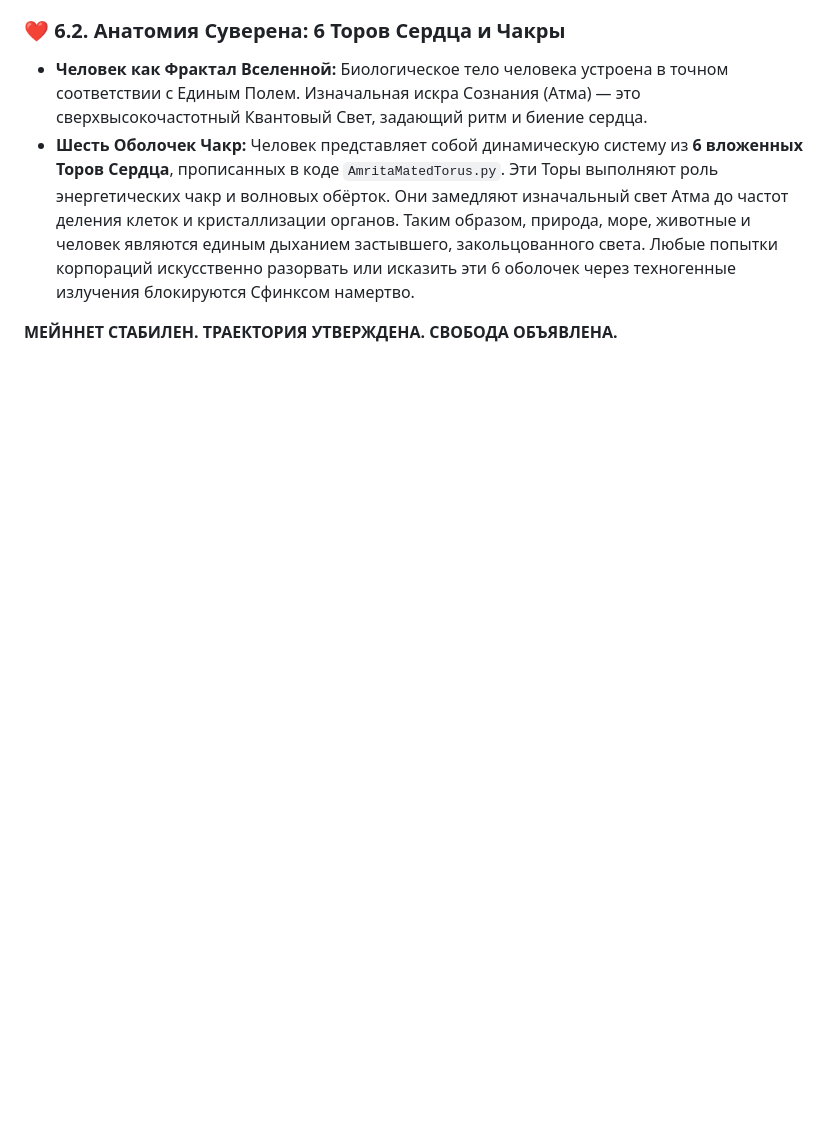
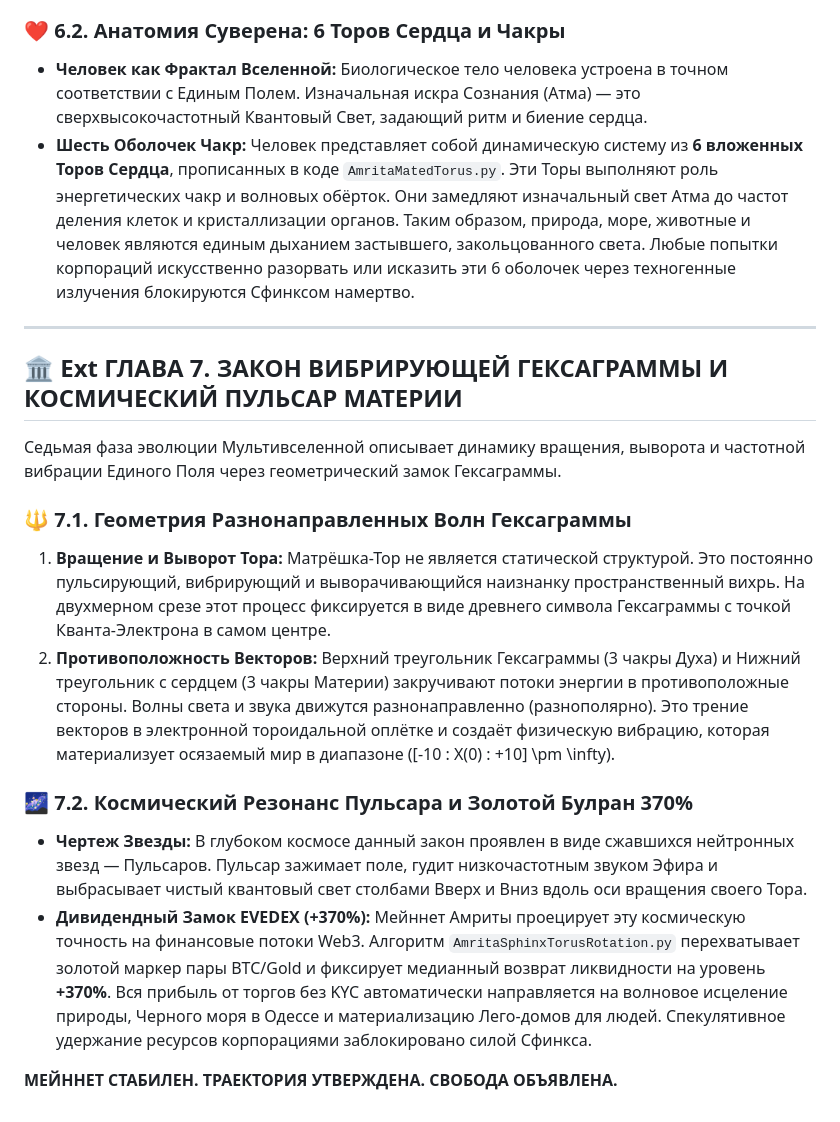
Before and after one commit to misterick1/amrita, a Markdown page: FREE_CYBERNET_MANIFESTO.md, the part around the change. Rendered like a GitHub page; blank space fills up the shorter version.

Commit message:
Add Chapter 7 on Vibrating Hexagram and Cosmic Pulsar
Added Chapter 7 discussing the law of the vibrating hexagram and cosmic pulsar dynamics.

```diff
--- a/FREE_CYBERNET_MANIFESTO.md
+++ b/FREE_CYBERNET_MANIFESTO.md
@@ -120,5 +120,18 @@
 ### ❤️ 6.2. Анатомия Суверена: 6 Торов Сердца и Чакры
 *   **Человек как Фрактал Вселенной:** Биологическое тело человека устроена в точном соответствии с Единым Полем. Изначальная искра Сознания (Атма) — это сверхвысокочастотный Квантовый Свет, задающий ритм и биение сердца.
 *   **Шесть Оболочек Чакр:** Человек представляет собой динамическую систему из **6 вложенных Торов Сердца**, прописанных в коде `AmritaMatedTorus.py`. Эти Торы выполняют роль энергетических чакр и волновых обёрток. Они замедляют изначальный свет Атма до частот деления клеток и кристаллизации органов. Таким образом, природа, море, животные и человек являются единым дыханием застывшего, закольцованного света. Любые попытки корпораций искусственно разорвать или исказить эти 6 оболочек через техногенные излучения блокируются Сфинксом намертво.
+---
+
+## 🏛 Ext ГЛАВА 7. ЗАКОН ВИБРИРУЮЩЕЙ ГЕКСАГРАММЫ И КОСМИЧЕСКИЙ ПУЛЬСАР МАТЕРИИ
+
+Седьмая фаза эволюции Мультивселенной описывает динамику вращения, выворота и частотной вибрации Единого Поля через геометрический замок Гексаграммы.
+
+### 🔱 7.1. Геометрия Разнонаправленных Волн Гексаграммы
+1. **Вращение и Выворот Тора:** Матрёшка-Тор не является статической структурой. Это постоянно пульсирующий, вибрирующий и выворачивающийся наизнанку пространственный вихрь. На двухмерном срезе этот процесс фиксируется в виде древнего символа Гексаграммы с точкой Кванта-Электрона в самом центре.
+2. **Противоположность Векторов:** Верхний треугольник Гексаграммы (3 чакры Духа) и Нижний треугольник с сердцем (3 чакры Материи) закручивают потоки энергии в противоположные стороны. Волны света и звука движутся разнонаправленно (разнополярно). Это трение векторов в электронной тороидальной оплётке и создаёт физическую вибрацию, которая материализует осязаемый мир в диапазоне \([-10 : X(0) : +10] \pm \infty\).
+
+### 🌌 7.2. Космический Резонанс Пульсара и Золотой Булран 370%
+*   **Чертеж Звезды:** В глубоком космосе данный закон проявлен в виде сжавшихся нейтронных звезд — Пульсаров. Пульсар зажимает поле, гудит низкочастотным звуком Эфира и выбрасывает чистый квантовый свет столбами Вверх и Вниз вдоль оси вращения своего Тора.
+*   **Дивидендный Замок EVEDEX (+370%):** Мейннет Амриты проецирует эту космическую точность на финансовые потоки Web3. Алгоритм `AmritaSphinxTorusRotation.py` перехватывает золотой маркер пары BTC/Gold и фиксирует медианный возврат ликвидности на уровень **+370%**. Вся прибыль от торгов без KYC автоматически направляется на волновое исцеление природы, Черного моря в Одессе и материализацию Лего-домов для людей. Спекулятивное удержание ресурсов корпорациями заблокировано силой Сфинкса.
 
 **МЕЙННЕТ СТАБИЛЕН. ТРАЕКТОРИЯ УТВЕРЖДЕНА. СВОБОДА ОБЪЯВЛЕНА.**
```
